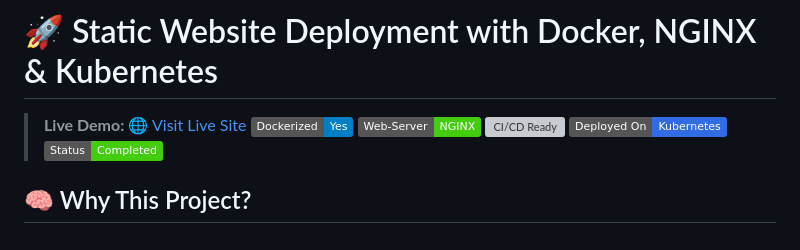
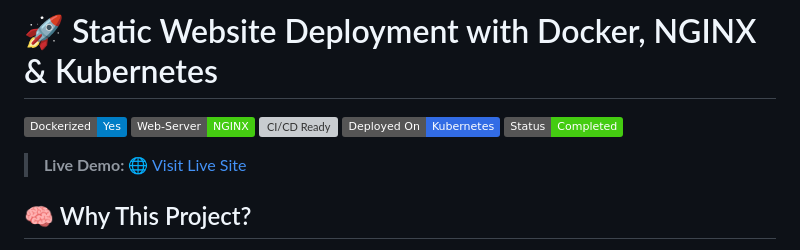
Before and after one commit to SrilekhaS20/static-website, a Markdown page: README.md, the part around the change. Drawn GitHub-style; badges without logos; grey boxes are pictures that could not be loaded.

```diff
--- a/README.md
+++ b/README.md
@@ -1,11 +1,12 @@
 # 🚀 Static Website Deployment with Docker, NGINX & Kubernetes
 
-> **Live Demo:** [🌐 Visit Live Site](https://srilekhas20.github.io/static-website/)
 [![Dockerized](https://img.shields.io/badge/Dockerized-Yes-blue)](https://www.docker.com/)
 [![Built with NGINX](https://img.shields.io/badge/Web--Server-NGINX-brightgreen)](https://nginx.org/)
 [![CI/CD Ready](https://img.shields.io/badge/CI%2FCD-Jenkins-blueviolet)](https://jenkins.io/)
 [![Kubernetes](https://img.shields.io/badge/Deployed%20On-Kubernetes-326ce5)](https://kubernetes.io/)
 [![Project Status](https://img.shields.io/badge/Status-Completed-success)](#)
+
+> **Live Demo:** [🌐 Visit Live Site](https://srilekhas20.github.io/static-website/)
 
 ## 🧠 Why This Project?
 
```
